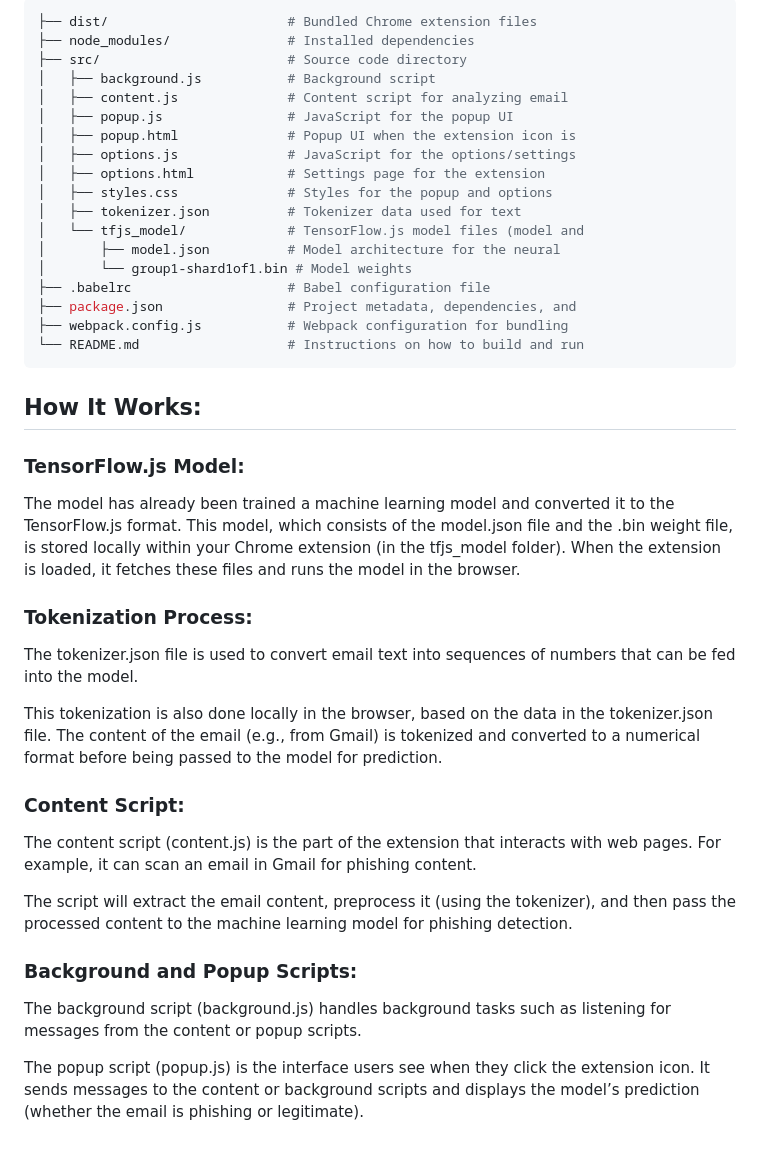
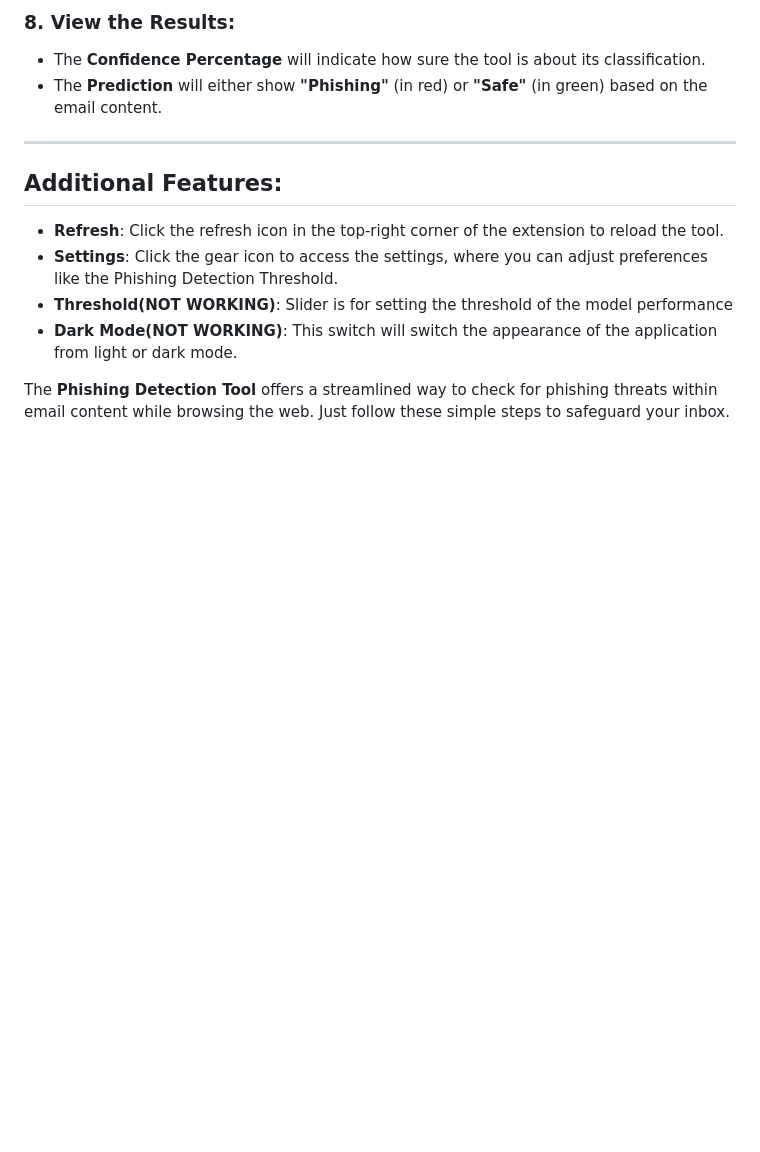
Before and after one commit to joshua-watson/antiphishingchrome, a Markdown page: readme.md, the part around the change printed below. GitHub-like rendering; blank space fills up the shorter version.

````diff
--- a/readme.md
+++ b/readme.md
@@ -51,45 +113,15 @@ Here's an overview of the project files:
 
-```bash
-├── dist/                       # Bundled Chrome extension files
-├── node_modules/               # Installed dependencies
-├── src/                        # Source code directory
-│   ├── background.js           # Background script
-│   ├── content.js              # Content script for analyzing email
-│   ├── popup.js                # JavaScript for the popup UI
-│   ├── popup.html              # Popup UI when the extension icon is
-│   ├── options.js              # JavaScript for the options/settings
-│   ├── options.html            # Settings page for the extension
-│   ├── styles.css              # Styles for the popup and options
-│   ├── tokenizer.json          # Tokenizer data used for text
-│   └── tfjs_model/             # TensorFlow.js model files (model and
-│       ├── model.json          # Model architecture for the neural
-│       └── group1-shard1of1.bin # Model weights
-├── .babelrc                    # Babel configuration file
-├── package.json                # Project metadata, dependencies, and
-├── webpack.config.js           # Webpack configuration for bundling
-└── README.md                   # Instructions on how to build and run
-```
-## How It Works:
+### 8. View the Results:
+- The **Confidence Percentage** will indicate how sure the tool is about its classification.
+- The **Prediction** will either show **"Phishing"** (in red) or **"Safe"** (in green) based on the email content.
 
-### TensorFlow.js Model:
+---
 
-The model has already been trained a machine learning model and converted it to the TensorFlow.js format. This model, which consists of the model.json file and the .bin weight file, is stored locally within your Chrome extension (in the tfjs_model folder).
-When the extension is loaded, it fetches these files and runs the model in the browser.
+## Additional Features:
 
-### Tokenization Process:
+- **Refresh**: Click the refresh icon in the top-right corner of the extension to reload the tool.
+- **Settings**: Click the gear icon to access the settings, where you can adjust preferences like the Phishing Detection Threshold.
+- **Threshold(NOT WORKING)**: Slider is for setting the threshold of the model performance
+- **Dark Mode(NOT WORKING)**: This switch will switch the appearance of the application from light or dark mode.
 
-The tokenizer.json file is used to convert email text into sequences of numbers that can be fed into the model.
-
-This tokenization is also done locally in the browser, based on the data in the tokenizer.json file. The content of the email (e.g., from Gmail) is tokenized and converted to a numerical format before being passed to the model for prediction.
-
-### Content Script:
-
-The content script (content.js) is the part of the extension that interacts with web pages. For example, it can scan an email in Gmail for phishing content.
-
-The script will extract the email content, preprocess it (using the tokenizer), and then pass the processed content to the machine learning model for phishing detection.
-
-### Background and Popup Scripts:
-
-The background script (background.js) handles background tasks such as listening for messages from the content or popup scripts.
-
-The popup script (popup.js) is the interface users see when they click the extension icon. It sends messages to the content or background scripts and displays the model’s prediction (whether the email is phishing or legitimate).
+The **Phishing Detection Tool** offers a streamlined way to check for phishing threats within email content while browsing the web. Just follow these simple steps to safeguard your inbox.
````
Also changed, not shown: other parts of readme.md (+89 -27 lines).
